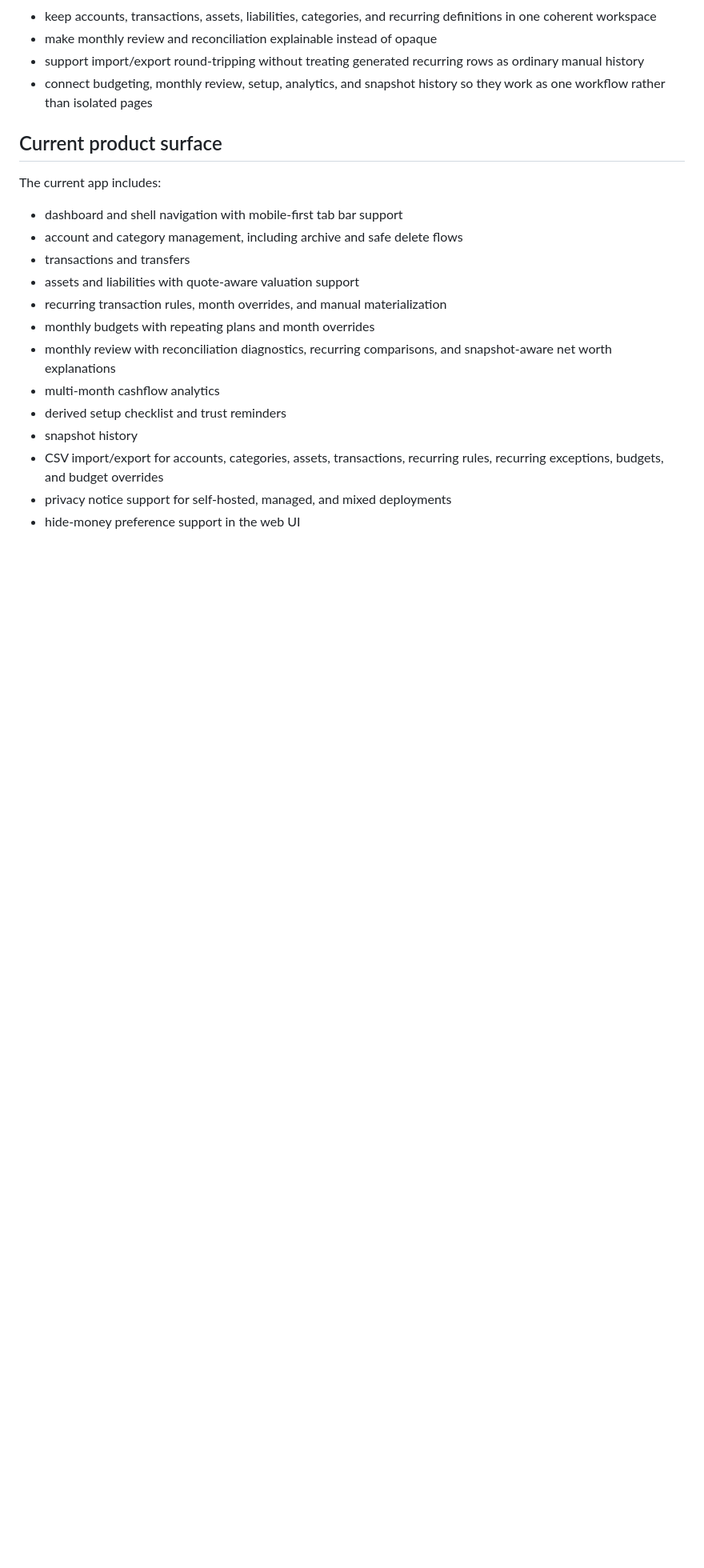
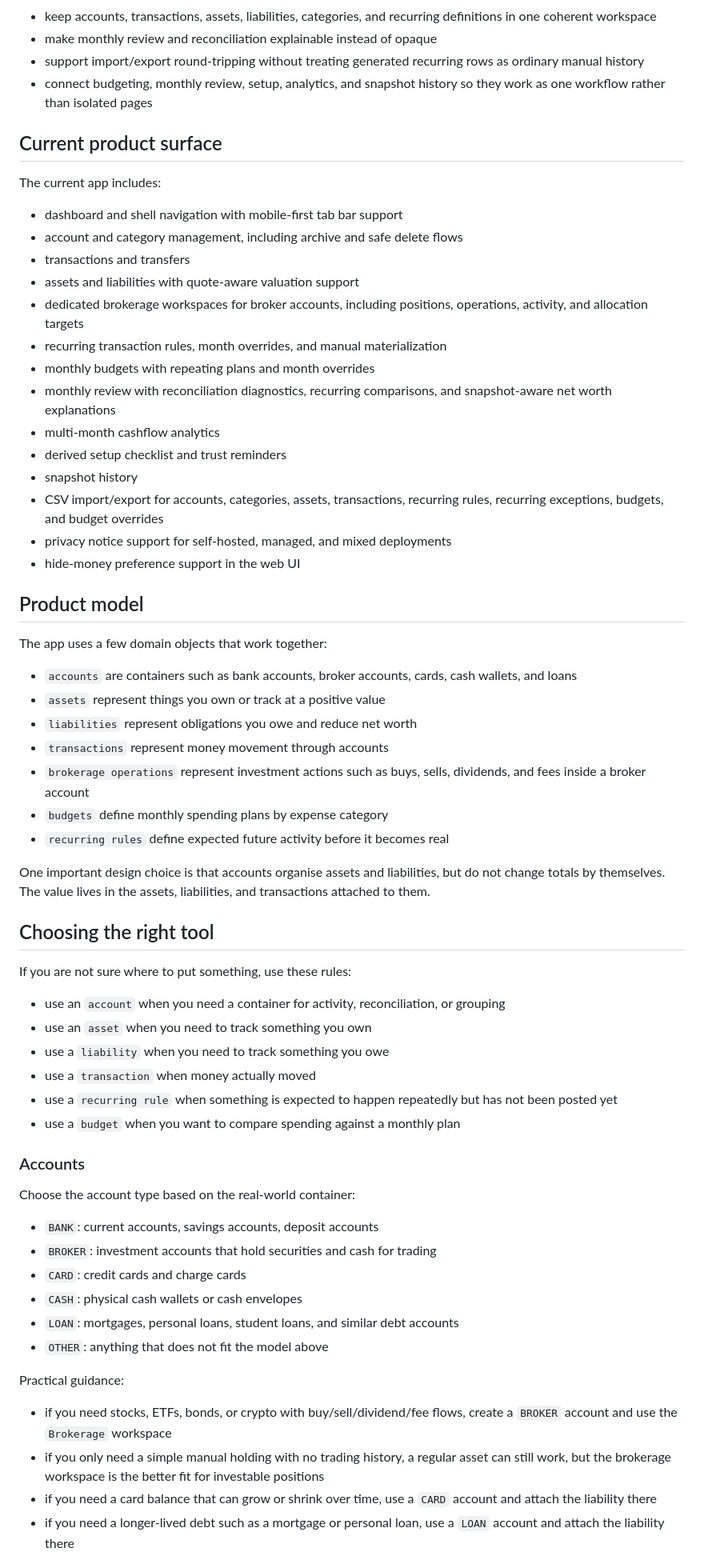
Before and after one commit to giovannivisi/finhance, a Markdown page: README.md, the part around one of its changes. Shown at 80% size. Drawn GitHub-style; blank space fills up the shorter version.

```diff
--- a/README.md
+++ b/README.md
@@ -21,6 +21,8 @@ The current app includes:
 - account and category management, including archive and safe delete flows
 - transactions and transfers
 - assets and liabilities with quote-aware valuation support
+- dedicated brokerage workspaces for broker accounts, including positions,
+  operations, activity, and allocation targets
 - recurring transaction rules, month overrides, and manual materialization
 - monthly budgets with repeating plans and month overrides
 - monthly review with reconciliation diagnostics, recurring comparisons, and
@@ -32,3 +34,58 @@ The current app includes:
   rules, recurring exceptions, budgets, and budget overrides
 - privacy notice support for self-hosted, managed, and mixed deployments
 - hide-money preference support in the web UI
+
+## Product model
+
+The app uses a few domain objects that work together:
+
+- `accounts` are containers such as bank accounts, broker accounts, cards, cash
+  wallets, and loans
+- `assets` represent things you own or track at a positive value
+- `liabilities` represent obligations you owe and reduce net worth
+- `transactions` represent money movement through accounts
+- `brokerage operations` represent investment actions such as buys, sells,
+  dividends, and fees inside a broker account
+- `budgets` define monthly spending plans by expense category
+- `recurring rules` define expected future activity before it becomes real
+
+One important design choice is that accounts organise assets and liabilities,
+but do not change totals by themselves. The value lives in the assets,
+liabilities, and transactions attached to them.
+
+## Choosing the right tool
+
+If you are not sure where to put something, use these rules:
+
+- use an `account` when you need a container for activity, reconciliation, or
+  grouping
+- use an `asset` when you need to track something you own
+- use a `liability` when you need to track something you owe
+- use a `transaction` when money actually moved
+- use a `recurring rule` when something is expected to happen repeatedly but
+  has not been posted yet
+- use a `budget` when you want to compare spending against a monthly plan
+
+### Accounts
+
+Choose the account type based on the real-world container:
+
+- `BANK`: current accounts, savings accounts, deposit accounts
+- `BROKER`: investment accounts that hold securities and cash for trading
+- `CARD`: credit cards and charge cards
+- `CASH`: physical cash wallets or cash envelopes
+- `LOAN`: mortgages, personal loans, student loans, and similar debt accounts
+- `OTHER`: anything that does not fit the model above
+
+Practical guidance:
+
+- if you need stocks, ETFs, bonds, or crypto with buy/sell/dividend/fee flows,
+  create a `BROKER` account and use the `Brokerage` workspace
+- if you only need a simple manual holding with no trading history, a regular
+  asset can still work, but the brokerage workspace is the better fit for
+  investable positions
+- if you need a card balance that can grow or shrink over time, use a `CARD`
+  account and attach the liability there
+- if you need a longer-lived debt such as a mortgage or personal loan, use a
+  `LOAN` account and attach the liability there
+
```
Also changed, not shown: other parts of README.md (+60 -0 lines).
